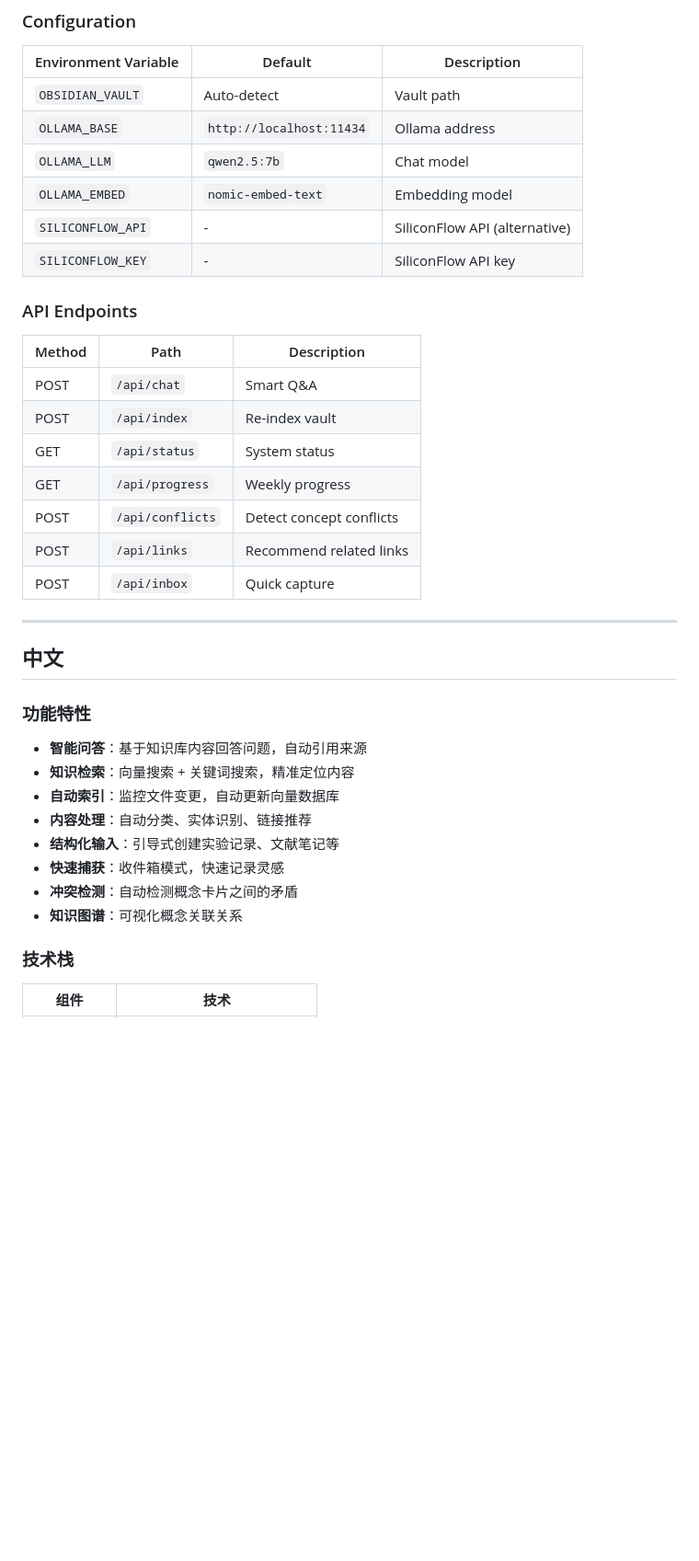
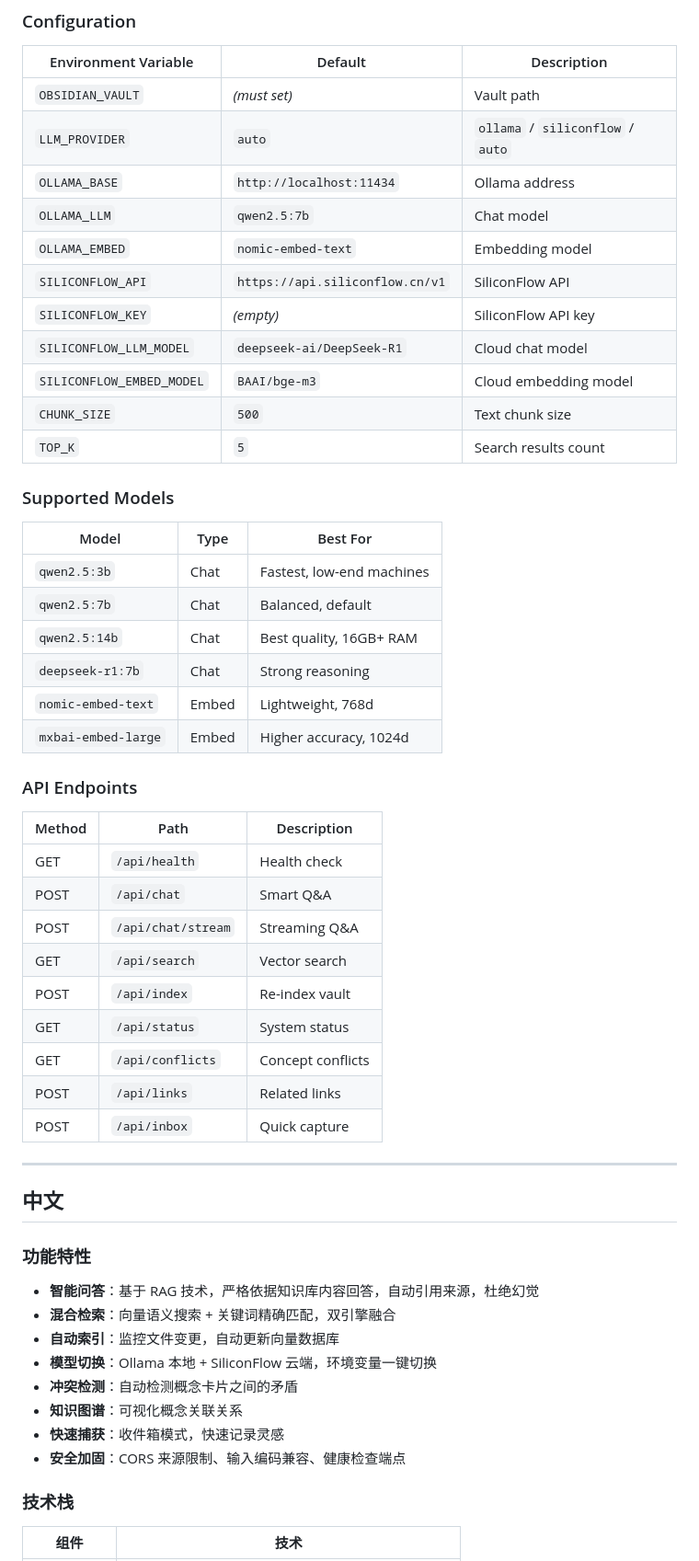
Before and after one commit to QKstarer/obsagent, a Markdown page: README.md, the part around one of its changes. Shown at 92% size. Drawn GitHub-style; blank space fills up the shorter version.

```diff
--- a/README.md
+++ b/README.md
@@ -76,23 +77,41 @@ python main.py
 
 | Environment Variable | Default | Description |
 |---------------------|---------|-------------|
-| `OBSIDIAN_VAULT` | Auto-detect | Vault path |
+| `OBSIDIAN_VAULT` | *(must set)* | Vault path |
+| `LLM_PROVIDER` | `auto` | `ollama` / `siliconflow` / `auto` |
 | `OLLAMA_BASE` | `http://localhost:11434` | Ollama address |
 | `OLLAMA_LLM` | `qwen2.5:7b` | Chat model |
 | `OLLAMA_EMBED` | `nomic-embed-text` | Embedding model |
-| `SILICONFLOW_API` | - | SiliconFlow API (alternative) |
-| `SILICONFLOW_KEY` | - | SiliconFlow API key |
+| `SILICONFLOW_API` | `https://api.siliconflow.cn/v1` | SiliconFlow API |
+| `SILICONFLOW_KEY` | *(empty)* | SiliconFlow API key |
+| `SILICONFLOW_LLM_MODEL` | `deepseek-ai/DeepSeek-R1` | Cloud chat model |
+| `SILICONFLOW_EMBED_MODEL` | `BAAI/bge-m3` | Cloud embedding model |
+| `CHUNK_SIZE` | `500` | Text chunk size |
+| `TOP_K` | `5` | Search results count |
+
+### Supported Models
+
+| Model | Type | Best For |
+|-------|------|----------|
+| `qwen2.5:3b` | Chat | Fastest, low-end machines |
+| `qwen2.5:7b` | Chat | Balanced, default |
+| `qwen2.5:14b` | Chat | Best quality, 16GB+ RAM |
+| `deepseek-r1:7b` | Chat | Strong reasoning |
+| `nomic-embed-text` | Embed | Lightweight, 768d |
+| `mxbai-embed-large` | Embed | Higher accuracy, 1024d |
 
 ### API Endpoints
 
 | Method | Path | Description |
 |--------|------|-------------|
+| GET | `/api/health` | Health check |
 | POST | `/api/chat` | Smart Q&A |
+| POST | `/api/chat/stream` | Streaming Q&A |
+| GET | `/api/search` | Vector search |
 | POST | `/api/index` | Re-index vault |
 | GET | `/api/status` | System status |
-| GET | `/api/progress` | Weekly progress |
-| POST | `/api/conflicts` | Detect concept conflicts |
-| POST | `/api/links` | Recommend related links |
+| GET | `/api/conflicts` | Concept conflicts |
+| POST | `/api/links` | Related links |
 | POST | `/api/inbox` | Quick capture |
 
 ---
@@ -101,14 +120,14 @@ python main.py
 
 ### 功能特性
 
-- **智能问答**：基于知识库内容回答问题，自动引用来源
-- **知识检索**：向量搜索 + 关键词搜索，精准定位内容
+- **智能问答**：基于 RAG 技术，严格依据知识库内容回答，自动引用来源，杜绝幻觉
+- **混合检索**：向量语义搜索 + 关键词精确匹配，双引擎融合
 - **自动索引**：监控文件变更，自动更新向量数据库
-- **内容处理**：自动分类、实体识别、链接推荐
-- **结构化输入**：引导式创建实验记录、文献笔记等
-- **快速捕获**：收件箱模式，快速记录灵感
+- **模型切换**：Ollama 本地 + SiliconFlow 云端，环境变量一键切换
 - **冲突检测**：自动检测概念卡片之间的矛盾
 - **知识图谱**：可视化概念关联关系
+- **快速捕获**：收件箱模式，快速记录灵感
+- **安全加固**：CORS 来源限制、输入编码兼容、健康检查端点
 
 ### 技术栈
 
```
Also changed, not shown: other parts of README.md (+63 -31 lines).
